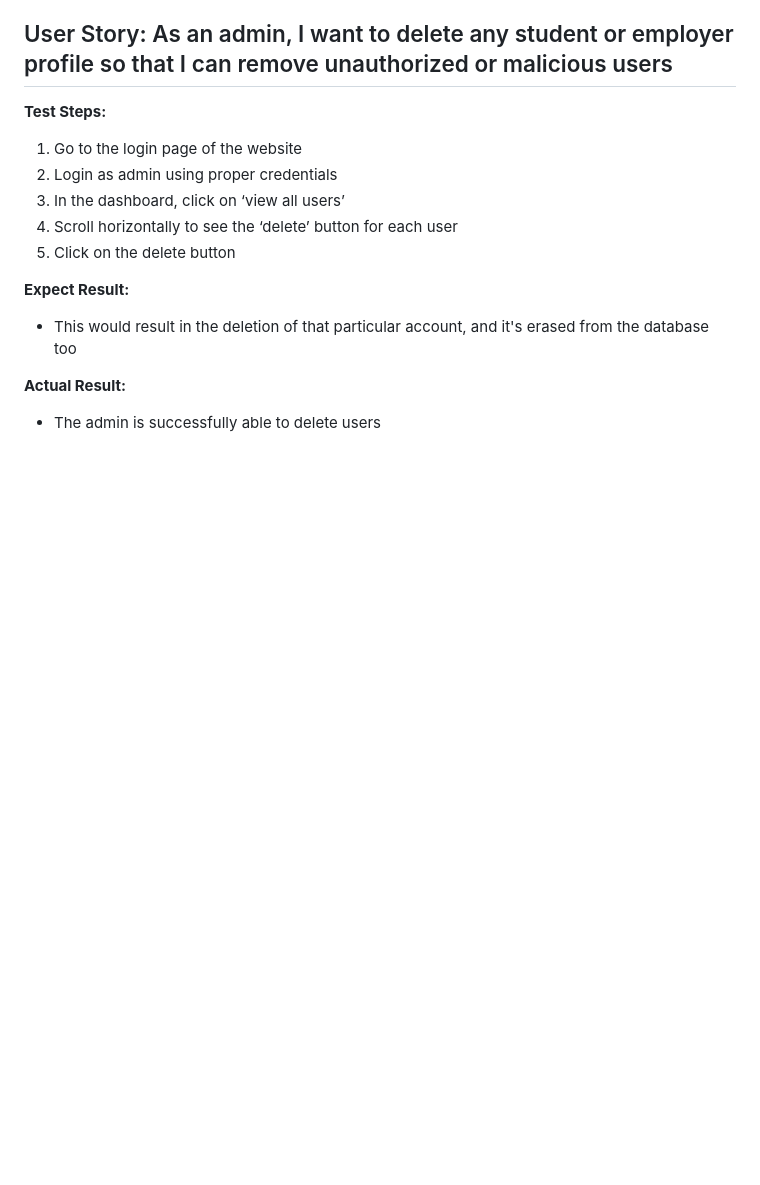
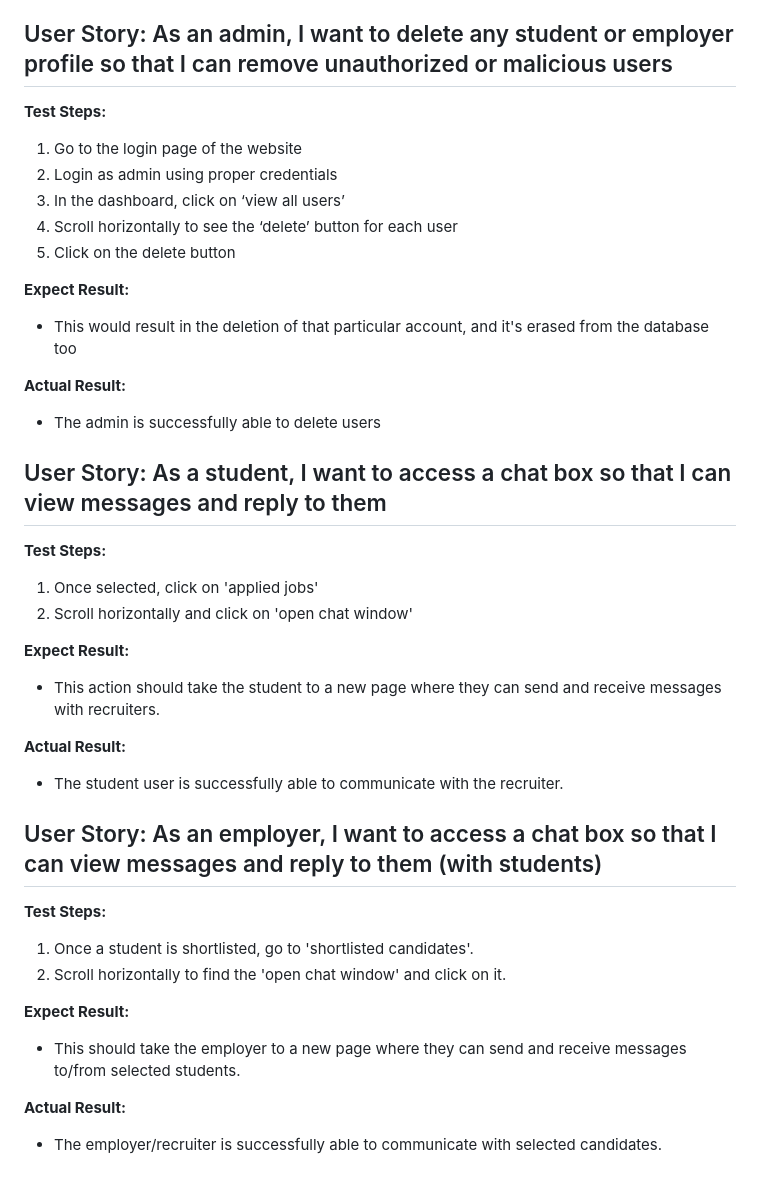
Before and after one commit to hemareddy123/ProjectK-Soen6011summer2023, a Markdown page: Sprint 4/UserAcceptanceTests.md, the part around the change. GitHub-like rendering; blank space fills up the shorter version.

Commit message:
Update UserAcceptanceTests.md
Added user acceptance tests for additional feature

```diff
--- a/Sprint 4/UserAcceptanceTests.md
+++ b/Sprint 4/UserAcceptanceTests.md
@@ -202,3 +202,27 @@
 
 **Actual Result:**
 - The admin is successfully able to delete users
+
+## User Story: As a student, I want to access a chat box so that I can view messages and reply to them
+
+**Test Steps:**
+1. Once selected, click on 'applied jobs'
+2. Scroll horizontally and click on 'open chat window'
+
+**Expect Result:**
+- This action should take the student to a new page where they can send and receive messages with recruiters.
+
+**Actual Result:**
+- The student user is successfully able to communicate with the recruiter.
+
+## User Story: As an employer, I want to access a chat box so that I can view messages and reply to them (with students)
+
+**Test Steps:**
+1. Once a student is shortlisted, go to 'shortlisted candidates'.
+2. Scroll horizontally to find the 'open chat window' and click on it.
+
+**Expect Result:**
+- This should take the employer to a new page where they can send and receive messages to/from selected students.
+
+**Actual Result:**
+- The employer/recruiter is successfully able to communicate with selected candidates.
```
